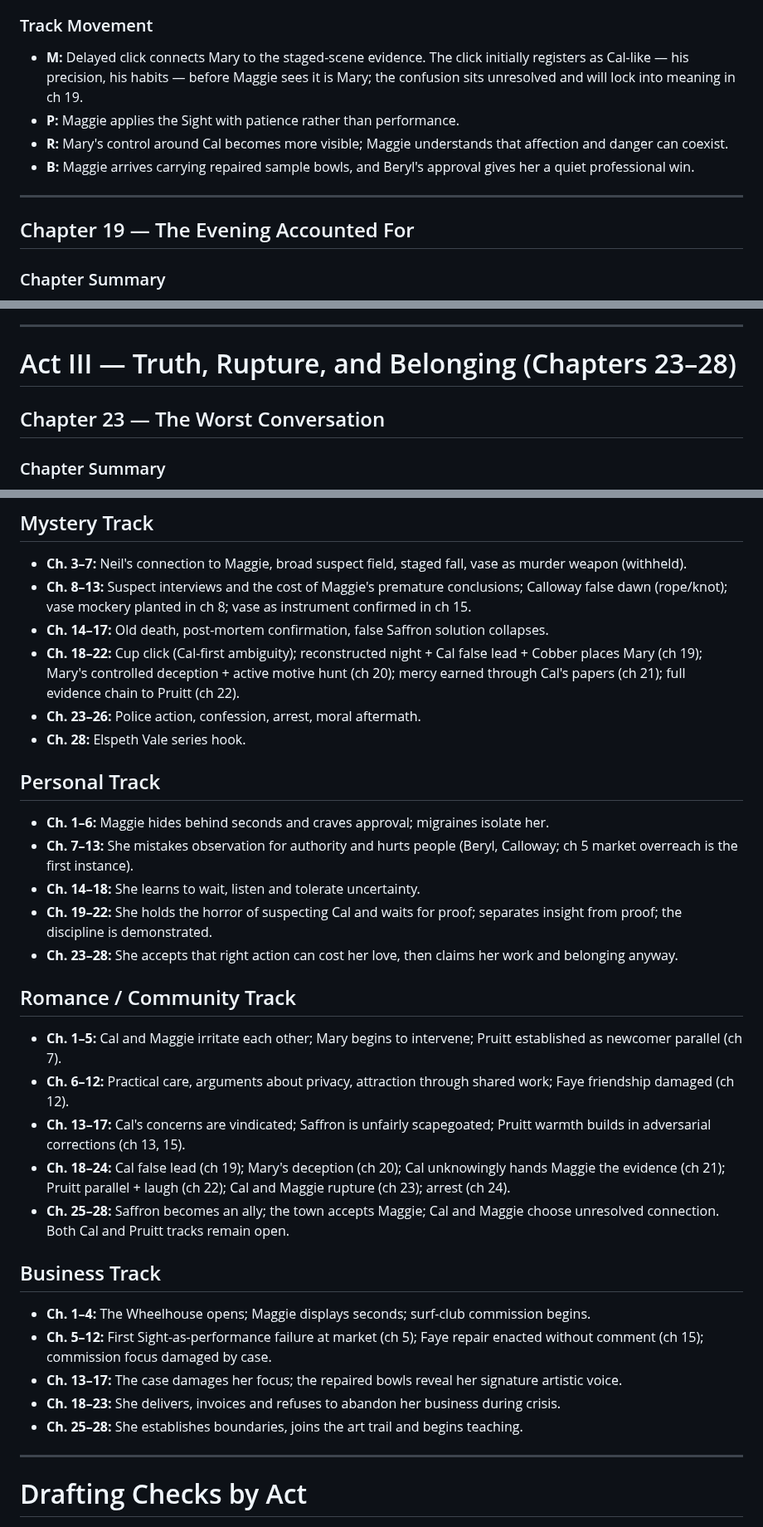
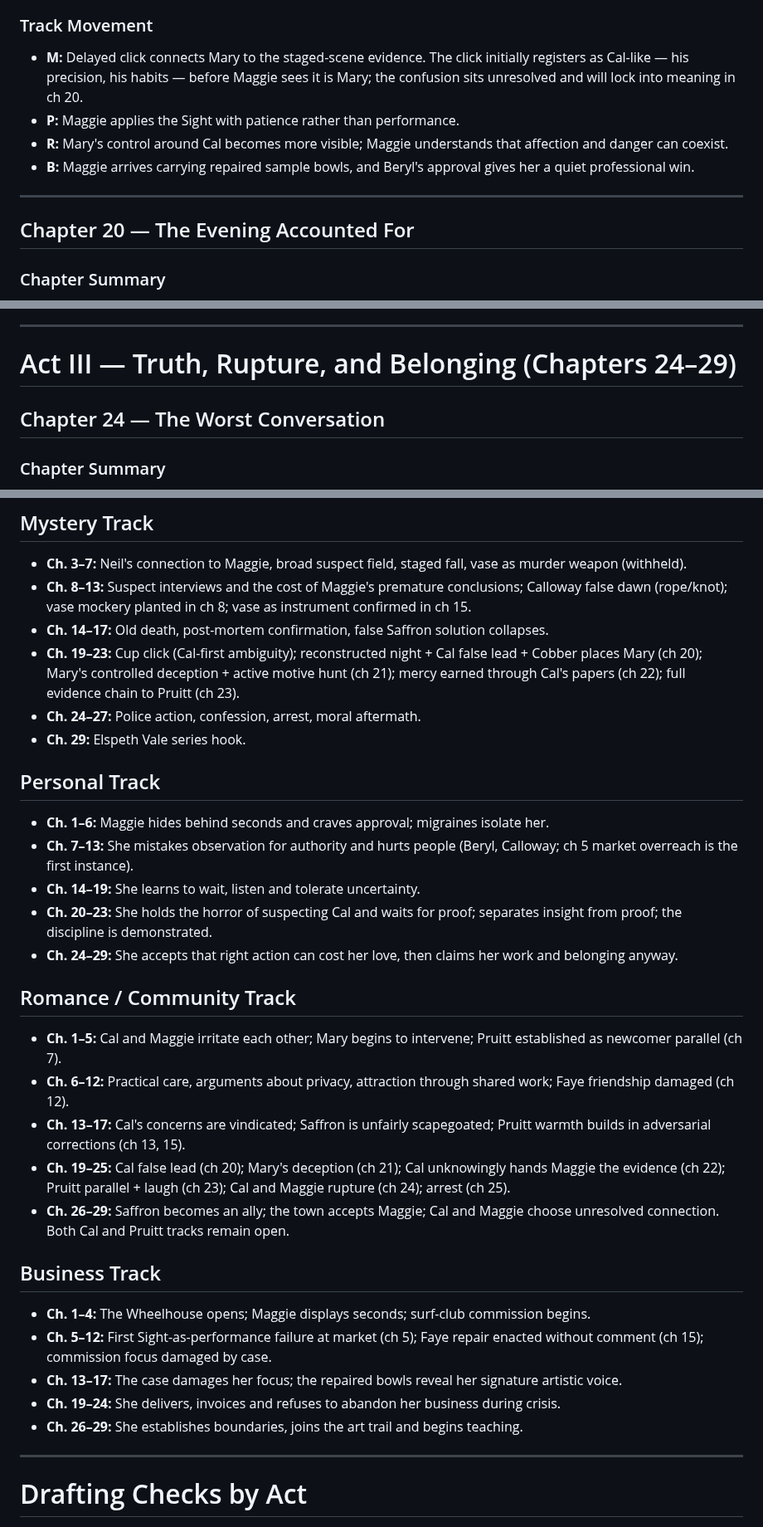
Before and after one commit to bkoh957/penny, a Markdown page: input/book-01/outline.md, 3 parts joined by grey strips. Shown at 83% size. Rendered like a GitHub page.

Commit message:
feat(book-01): insert Ordeal chapter (new ch 18) and renumber outline to 29

```diff
--- a/input/book-01/outline.md
+++ b/input/book-01/outline.md
@@ -404,14 +424,14 @@ At a CWA hall clean-up, Beryl conscripts Maggie, Mary and half the town into res
 - **Hook:** Maggie sees Mary reset a cup in exactly the place where the erased second cup should have been.
 
 ### Track Movement
-- **M:** Delayed click connects Mary to the staged-scene evidence. The click initially registers as Cal-like — his precision, his habits — before Maggie sees it is Mary; the confusion sits unresolved and will lock into meaning in ch 19.
+- **M:** Delayed click connects Mary to the staged-scene evidence. The click initially registers as Cal-like — his precision, his habits — before Maggie sees it is Mary; the confusion sits unresolved and will lock into meaning in ch 20.
 - **P:** Maggie applies the Sight with patience rather than performance.
 - **R:** Mary's control around Cal becomes more visible; Maggie understands that affection and danger can coexist.
 - **B:** Maggie arrives carrying repaired sample bowls, and Beryl's approval gives her a quiet professional win.
 
 ---
 
-## Chapter 19 — The Evening Accounted For
+## Chapter 20 — The Evening Accounted For
 
 ### Chapter Summary
 Maggie works backwards through who had unresolved business with Neil and reconstructs the timeline of his last evening. She places Beryl (the confrontation about the health truth Neil held over her), Faye (the private family wound Neil used as leverage), and Calloway (an informal favour the old papers suggest he was closing out) — each corroborated by fragments already in the record. The picture builds: a man who had several visitors on his last evening, each of whom came, argued or pleaded, and left. A gap remains. A window no confirmed visitor fills.
@@ -515,9 +535,9 @@ Maggie goes to Pruitt with everything: the reconstructed evening (Beryl, Faye, C
 
 ---
 
-# Act III — Truth, Rupture, and Belonging (Chapters 23–28)
+# Act III — Truth, Rupture, and Belonging (Chapters 24–29)
 
-## Chapter 23 — The Worst Conversation
+## Chapter 24 — The Worst Conversation
 
 ### Chapter Summary
 Maggie tells Cal before Pruitt moves on Mary. Cal receives the news with disbelief, anger and the frightening stillness Maggie has learned means he is trying not to fall apart. He says Maggie has spent weeks pulling at things she does not understand. Maggie says she understands enough. Cal says that has always been the problem. When she tells him about his grandfather's own words, he cannot ask her to stop, but the knowledge does not make the betrayal feel smaller. Before the conversation, Maggie sends the final surf-club invoice and confirms delivery—a small, adult act that proves she will not abandon her own work in the face of emotional chaos.
@@ -644,33 +664,33 @@ Late November brings returning tourists, longer light and a studio that finally
 - **Ch. 3–7:** Neil's connection to Maggie, broad suspect field, staged fall, vase as murder weapon (withheld).
 - **Ch. 8–13:** Suspect interviews and the cost of Maggie's premature conclusions; Calloway false dawn (rope/knot); vase mockery planted in ch 8; vase as instrument confirmed in ch 15.
 - **Ch. 14–17:** Old death, post-mortem confirmation, false Saffron solution collapses.
-- **Ch. 18–22:** Cup click (Cal-first ambiguity); reconstructed night + Cal false lead + Cobber places Mary (ch 19); Mary's controlled deception + active motive hunt (ch 20); mercy earned through Cal's papers (ch 21); full evidence chain to Pruitt (ch 22).
-- **Ch. 23–26:** Police action, confession, arrest, moral aftermath.
-- **Ch. 28:** Elspeth Vale series hook.
+- **Ch. 19–23:** Cup click (Cal-first ambiguity); reconstructed night + Cal false lead + Cobber places Mary (ch 20); Mary's controlled deception + active motive hunt (ch 21); mercy earned through Cal's papers (ch 22); full evidence chain to Pruitt (ch 23).
+- **Ch. 24–27:** Police action, confession, arrest, moral aftermath.
+- **Ch. 29:** Elspeth Vale series hook.
 
 ## Personal Track
 
 - **Ch. 1–6:** Maggie hides behind seconds and craves approval; migraines isolate her.
 - **Ch. 7–13:** She mistakes observation for authority and hurts people (Beryl, Calloway; ch 5 market overreach is the first instance).
-- **Ch. 14–18:** She learns to wait, listen and tolerate uncertainty.
-- **Ch. 19–22:** She holds the horror of suspecting Cal and waits for proof; separates insight from proof; the discipline is demonstrated.
-- **Ch. 23–28:** She accepts that right action can cost her love, then claims her work and belonging anyway.
+- **Ch. 14–19:** She learns to wait, listen and tolerate uncertainty.
+- **Ch. 20–23:** She holds the horror of suspecting Cal and waits for proof; separates insight from proof; the discipline is demonstrated.
+- **Ch. 24–29:** She accepts that right action can cost her love, then claims her work and belonging anyway.
 
 ## Romance / Community Track
 
 - **Ch. 1–5:** Cal and Maggie irritate each other; Mary begins to intervene; Pruitt established as newcomer parallel (ch 7).
 - **Ch. 6–12:** Practical care, arguments about privacy, attraction through shared work; Faye friendship damaged (ch 12).
 - **Ch. 13–17:** Cal's concerns are vindicated; Saffron is unfairly scapegoated; Pruitt warmth builds in adversarial corrections (ch 13, 15).
-- **Ch. 18–24:** Cal false lead (ch 19); Mary's deception (ch 20); Cal unknowingly hands Maggie the evidence (ch 21); Pruitt parallel + laugh (ch 22); Cal and Maggie rupture (ch 23); arrest (ch 24).
-- **Ch. 25–28:** Saffron becomes an ally; the town accepts Maggie; Cal and Maggie choose unresolved connection. Both Cal and Pruitt tracks remain open.
+- **Ch. 19–25:** Cal false lead (ch 20); Mary's deception (ch 21); Cal unknowingly hands Maggie the evidence (ch 22); Pruitt parallel + laugh (ch 23); Cal and Maggie rupture (ch 24); arrest (ch 25).
+- **Ch. 26–29:** Saffron becomes an ally; the town accepts Maggie; Cal and Maggie choose unresolved connection. Both Cal and Pruitt tracks remain open.
 
 ## Business Track
 
 - **Ch. 1–4:** The Wheelhouse opens; Maggie displays seconds; surf-club commission begins.
 - **Ch. 5–12:** First Sight-as-performance failure at market (ch 5); Faye repair enacted without comment (ch 15); commission focus damaged by case.
 - **Ch. 13–17:** The case damages her focus; the repaired bowls reveal her signature artistic voice.
-- **Ch. 18–23:** She delivers, invoices and refuses to abandon her business during crisis.
-- **Ch. 25–28:** She establishes boundaries, joins the art trail and begins teaching.
+- **Ch. 19–24:** She delivers, invoices and refuses to abandon her business during crisis.
+- **Ch. 26–29:** She establishes boundaries, joins the art trail and begins teaching.
 
 ---
 
```
Also changed, not shown: other parts of input/book-01/outline.md (+39 -19 lines).
